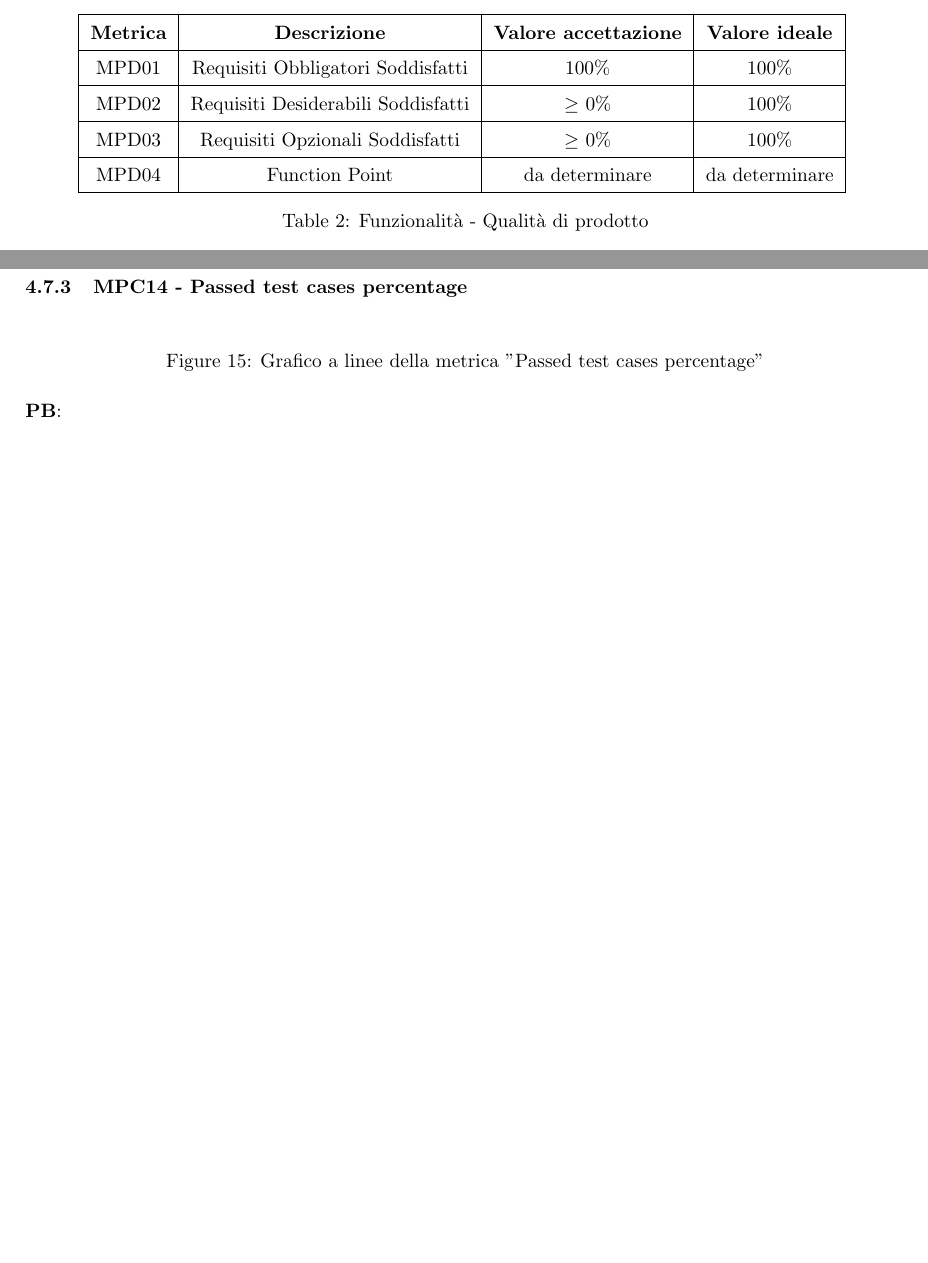
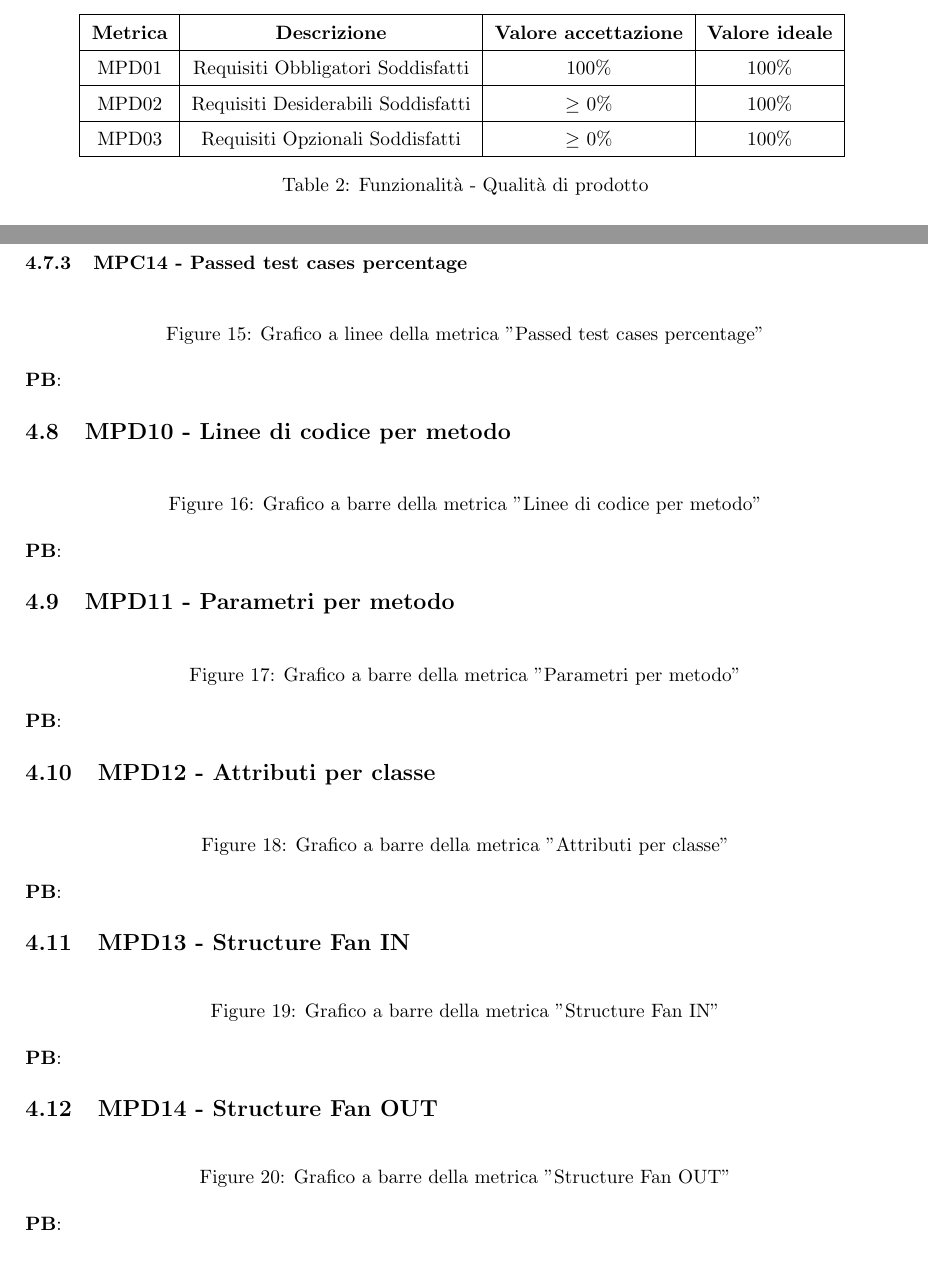
Before and after one commit to SevenBitsSwe/7BitsDocs, a LaTeX document (PB/Documentazione Esterna/Piano_di_Qualifica.tex): two parts of pages 7 and 30 of 30 before the commit and two parts of pages 9 and 32 of 32 after it, joined at a grey line, cut so that both start at the same text. Compiled offline with pdfLaTeX.

Commit message:
mpliamento del cruscotto con le metriche relative alla revisione PB

```diff
--- a/PB/Documentazione Esterna/Piano_di_Qualifica.tex
+++ b/PB/Documentazione Esterna/Piano_di_Qualifica.tex
@@ -16,7 +16,7 @@
 \usepackage{float}
 \usepackage{longtable}
 
-\newcommand\version{1.0.4} %aggiunta versione come variabile
+\newcommand\version{1.0.5} %aggiunta versione come variabile
 
 \graphicspath{{images/}}
 %\graphicspath{{../images/}}
@@ -228,8 +230,6 @@ In seguito sono presenti le metriche definite dallo \hyperref[ISO 9126]{standard
   MPD02 & Requisiti Desiderabili Soddisfatti  & $\geq$ 0\% & 100\% \\
   \hline
   MPD03 & Requisiti Opzionali Soddisfatti & $\geq$ 0\% & 100\% \\
-  \hline
-  MPD04 & Function Point & da determinare & da determinare \\
   \hline
 \end{tabular}
 \caption{Funzionalità - Qualità di prodotto}
@@ -945,10 +945,59 @@ La costante progressione verso il 100\% dei requisiti obbligatori soddisfatti, c
 \textbf{PB}:
 
 
-% Eventualmente da aggiungere
-%MPD04 - Function Point (FP)
-%MPD13 - Structure Fan IN
-%MPD14 - Structure Fan OUT
+\subsection{MPD10 - Linee di codice per metodo}
+
+\begin{figure}[H]
+  \centering
+  %\includegraphics[width=0.9\linewidth]{}
+  \caption{Grafico a barre della metrica "Linee di codice per metodo"}
+\end{figure}
+
+\textbf{PB}:
+
+
+\subsection{MPD11 - Parametri per metodo}
+
+\begin{figure}[H]
+  \centering
+  %\includegraphics[width=0.9\linewidth]{}
+  \caption{Grafico a barre della metrica "Parametri per metodo"}
+\end{figure}
+
+\textbf{PB}:
+
+
+\subsection{MPD12 - Attributi per classe}
+
+\begin{figure}[H]
+  \centering
+  %\includegraphics[width=0.9\linewidth]{}
+  \caption{Grafico a barre della metrica "Attributi per classe"}
+\end{figure}
+
+\textbf{PB}:
+
+
+\subsection{MPD13 - Structure Fan IN}
+
+\begin{figure}[H]
+  \centering
+  %\includegraphics[width=0.9\linewidth]{}
+  \caption{Grafico a barre della metrica "Structure Fan IN"}
+\end{figure}
+
+\textbf{PB}:
+
+
+\subsection{MPD14 - Structure Fan OUT}
+
+\begin{figure}[H]
+  \centering
+  %\includegraphics[width=0.9\linewidth]{}
+  \caption{Grafico a barre della metrica "Structure Fan OUT"}
+\end{figure}
+
+\textbf{PB}:
 
 \end{justify}
 \end{document}
```
Also changed, not shown: PB/Documentazione Esterna/Piano_di_Qualifica.pdf, PB/Documentazione Esterna/Piano_di_Qualifica.tex (2 more changed lines).
